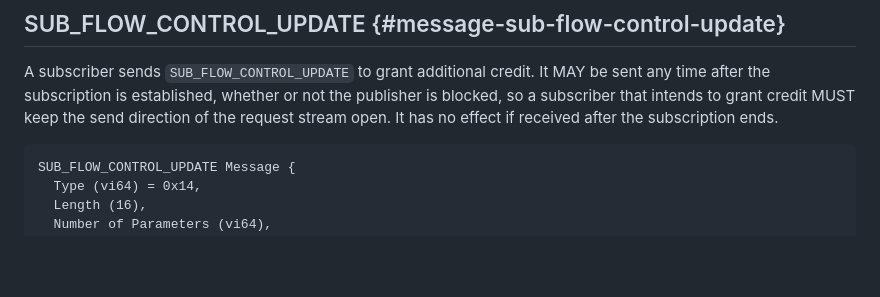
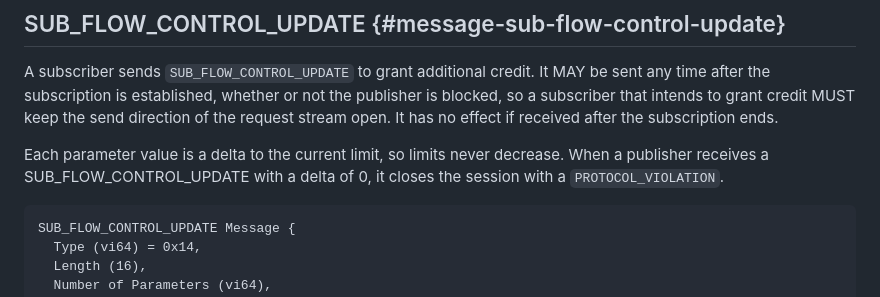
Before and after one commit to afrind/draft-frindell-moq-subscription-flow-control, a Markdown page: draft-frindell-moq-subscription-flow-control.md, the part around the change. GitHub-like rendering; blank space fills up the shorter version.

Commit message:
Clarify that credit updates are deltas and forbid a delta of 0 (#5)
Addresses review feedback on PR #1 asking whether limits must always
increase. SUB_FLOW_CONTROL_UPDATE values were already added to the
current limit; state that explicitly so limits never decrease.

As in HTTP/2 WINDOW_UPDATE, a publisher that receives an update with a
delta of 0 closes the session with a PROTOCOL_VIOLATION.

```diff
--- a/draft-frindell-moq-subscription-flow-control.md
+++ b/draft-frindell-moq-subscription-flow-control.md
@@ -212,6 +212,10 @@ publisher is blocked, so a subscriber that intends to grant credit MUST keep the
 send direction of the request stream open. It has no effect if received after
 the subscription ends.
 
+Each parameter value is a delta to the current limit, so limits never decrease.
+When a publisher receives a SUB_FLOW_CONTROL_UPDATE with a delta of 0, it closes
+the session with a `PROTOCOL_VIOLATION`.
+
 ~~~
 SUB_FLOW_CONTROL_UPDATE Message {
   Type (vi64) = 0x14,
```
